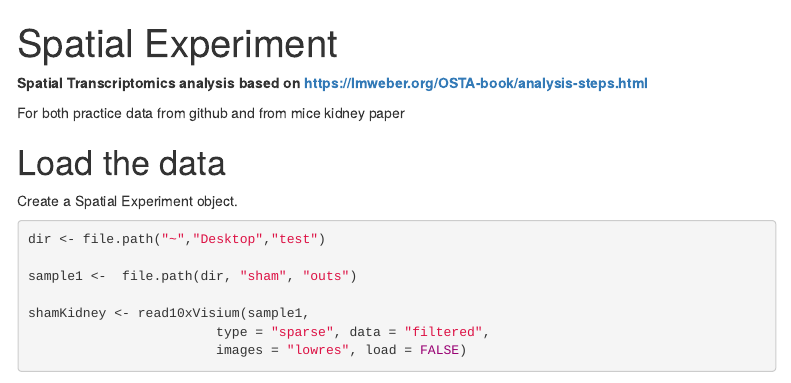
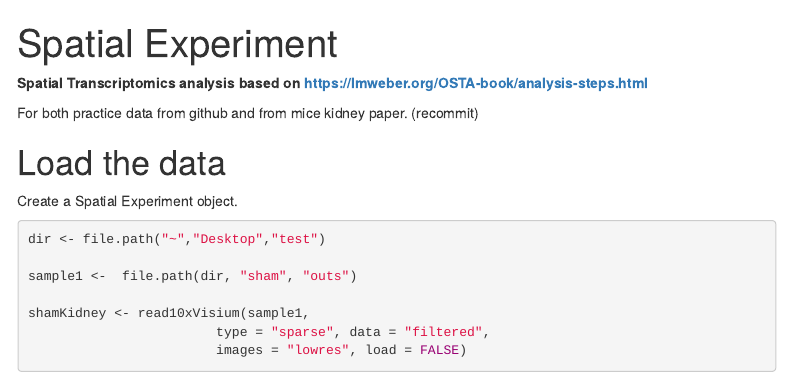
Before and after one commit to SeanPie/SpatialData, an R Markdown document (SpatialVis.rmd): the page in a window 1100 px wide, from its top. Rendered offline with R 4.5, knitr and Pandoc, with nearby package versions; some code elsewhere in the file could not run offline; menus at the side of the page are left out.

Commit message:
Notes Update

````diff
--- a/SpatialVis.rmd
+++ b/SpatialVis.rmd
@@ -10,7 +10,7 @@ output:
 
 **Spatial Transcriptomics analysis based on https://lmweber.org/OSTA-book/analysis-steps.html**
 
-For both practice data from github and from mice kidney paper
+For both practice data from github and from mice kidney paper. (recommit)
 
 ```{r, include=FALSE}
 library(SpatialExperiment)
````
